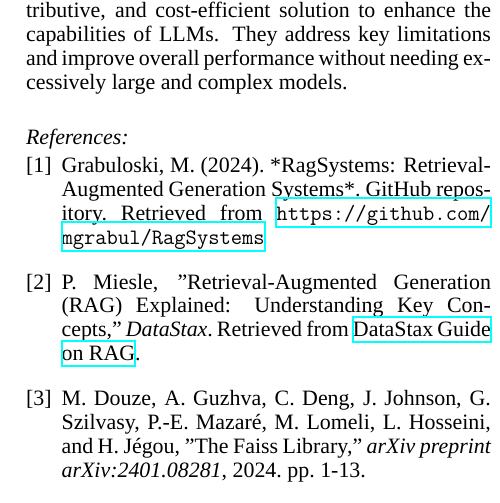
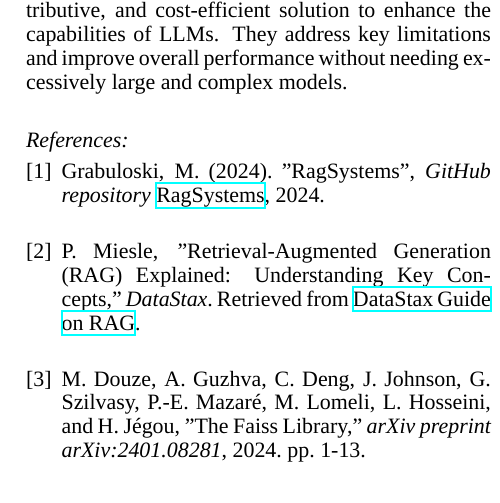
Before and after one commit to mgrabul/RagSystems, a LaTeX document (wesas_jurnal/Retrieval-Augmented Generation_appendix.tex): part of one column of page 17 of 26, cut so that both start at the same text. Compiled offline with XeLaTeX; a missing font is replaced by an installed copy or a similar font.

Commit message:
changed bibliography

```diff
--- a/wesas_jurnal/Retrieval-Augmented Generation_appendix.tex
+++ b/wesas_jurnal/Retrieval-Augmented Generation_appendix.tex
@@ -1449,7 +1449,7 @@ In summary, RAG systems provide a scalable, distributive, and cost-efficient sol
 They address key limitations and improve overall performance without needing excessively large and complex models.
 \begin{thebibliography}{9}
 
-  \bibitem{cite_github_solution} Grabuloski, M. (2024). *RagSystems: Retrieval-Augmented Generation Systems*. GitHub repository. Retrieved from \url{https://github.com/mgrabul/RagSystems}
+  \bibitem{cite_github_solution} Grabuloski, M. (2024). "RagSystems", \textit{GitHub repository} \href{https://github.com/mgrabul/RagSystems}{RagSystems}, 2024.
 
   \bibitem{website_deffinition_rag} P. Miesle, "Retrieval-Augmented Generation (RAG) Explained: Understanding Key Concepts," \textit{DataStax}. Retrieved from \href{https://www.datastax.com/guides/what-is-retrieval-augmented-generation}{DataStax Guide on RAG}.
 
```
Also changed, not shown: wesas_jurnal/Retrieval-Augmented Generation_appendix.pdf.
